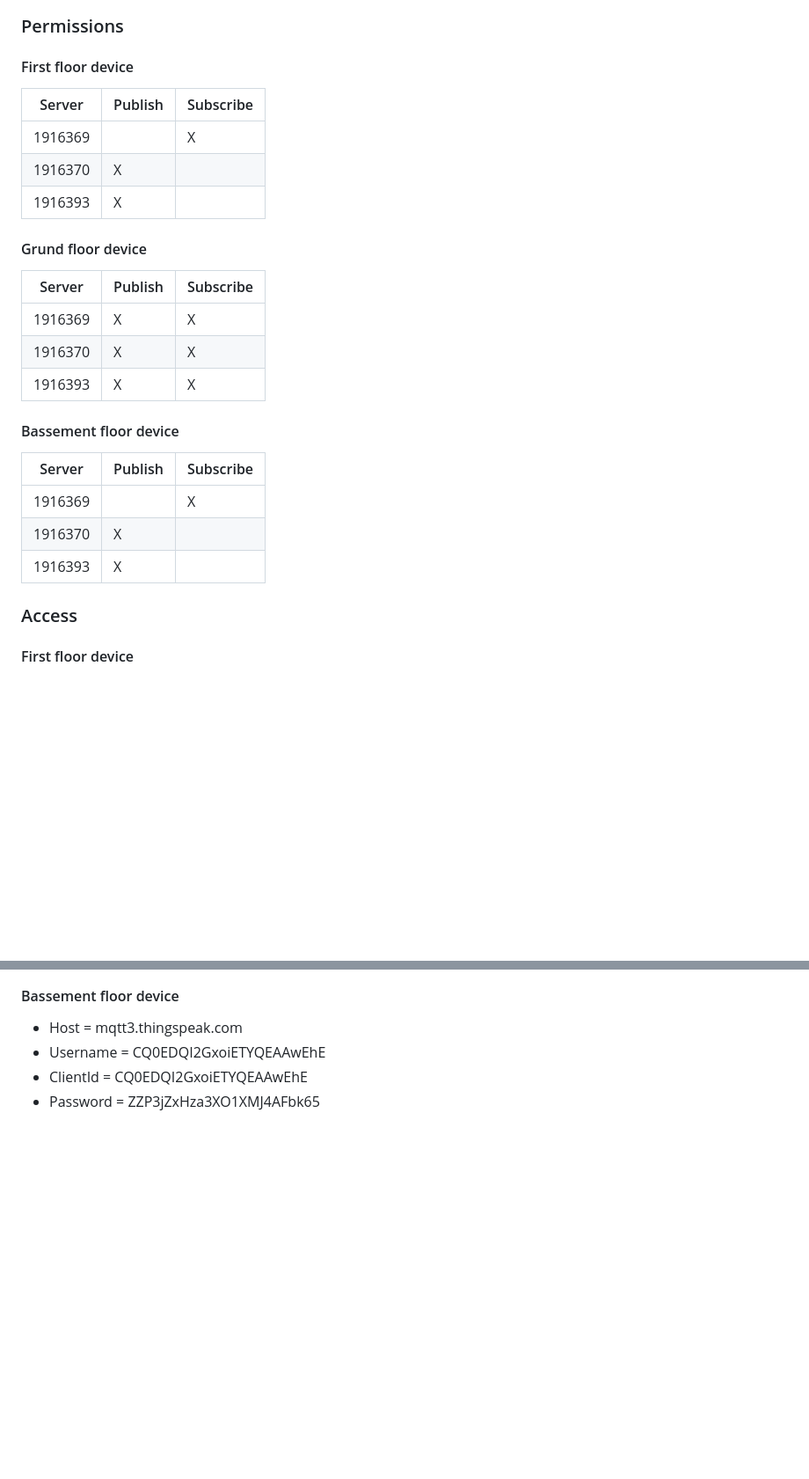
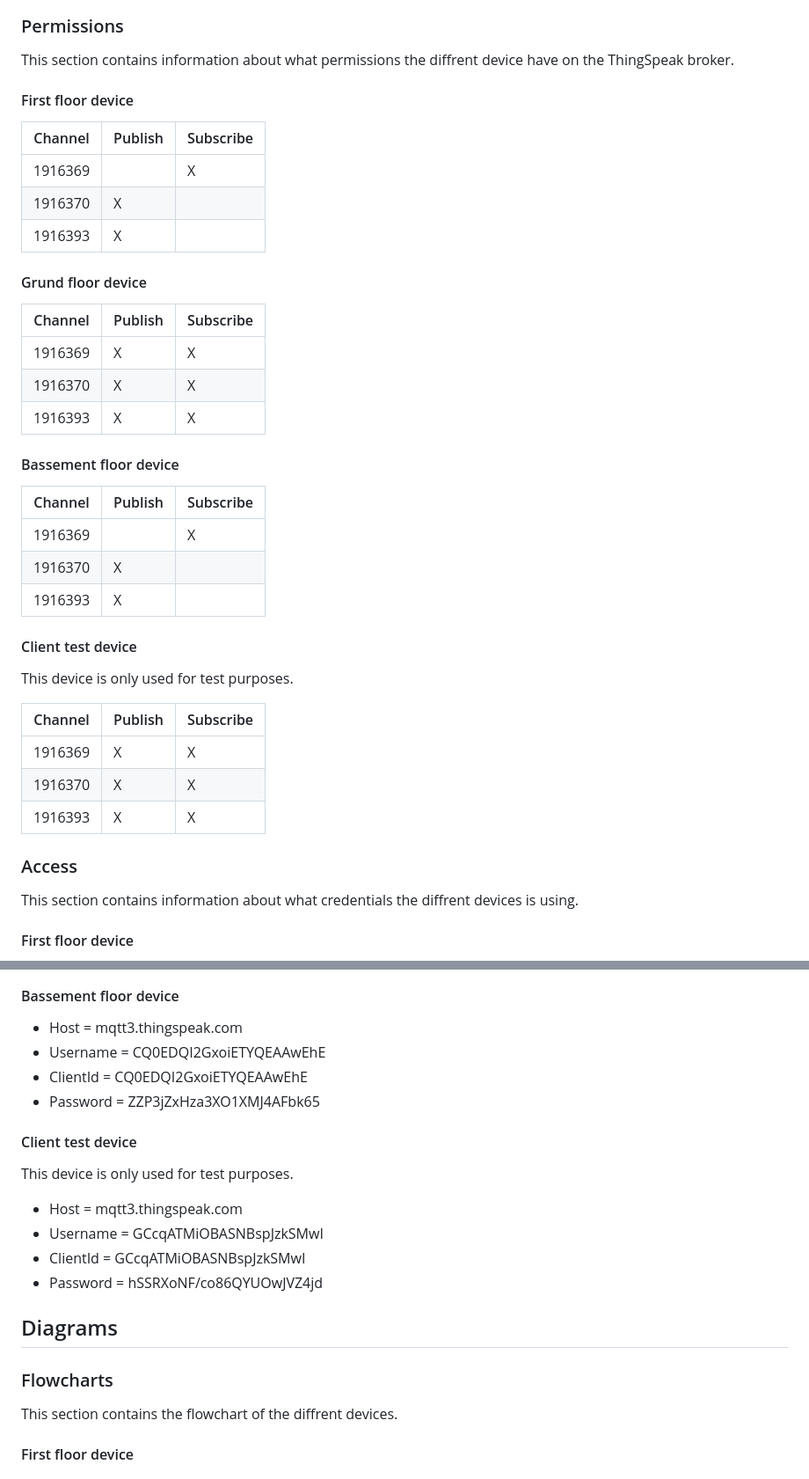
Before and after one commit to C4sper2012/IronGate, a Markdown page: readme.md, 2 parts joined by grey strips. Shown: that part at 88% size. GitHub-like rendering; blank space fills up the shorter version.

```diff
--- a/readme.md
+++ b/readme.md
@@ -58,28 +40,39 @@ The IronGate Project secures your house with state of the art security tools lik
 
 ### Permissions
+This section contains information about what permissions the diffrent device have on the ThingSpeak broker.
 
 #### First floor device
-| Server | Publish | Subscribe |
-|--------|---------|-----------|
+| Channel | Publish | Subscribe |
+|---------|---------|-----------|
 | 1916369 | | X |
 | 1916370 | X | |
 | 1916393 | X | |
 
 #### Grund floor device
-| Server | Publish | Subscribe |
-|--------|---------|-----------|
+| Channel | Publish | Subscribe |
+|---------|---------|-----------|
 | 1916369 | X | X |
 | 1916370 | X | X |
 | 1916393 | X | X |
 
 #### Bassement floor device
-| Server | Publish | Subscribe |
-|--------|---------|-----------|
+| Channel | Publish | Subscribe |
+|---------|---------|-----------|
 | 1916369 | | X |
 | 1916370 | X | |
 | 1916393 | X | |
 
+#### Client test device
+This device is only used for test purposes.
+
+| Channel | Publish | Subscribe |
+|---------|---------|-----------|
+| 1916369 | X | X |
+| 1916370 | X | X |
+| 1916393 | X | X |
+
 ### Access
+This section contains information about what credentials the diffrent devices is using.
 
 #### First floor device
 - Host = mqtt3.thingspeak.com
@@ -98,3 +91,18 @@ The IronGate Project secures your house with state of the art security tools lik
 - Username = CQ0EDQI2GxoiETYQEAAwEhE
 - ClientId = CQ0EDQI2GxoiETYQEAAwEhE
 - Password = ZZP3jZxHza3XO1XMJ4AFbk65
+
+#### Client test device
+This device is only used for test purposes.
+
+- Host = mqtt3.thingspeak.com
+- Username = GCcqATMiOBASNBspJzkSMwI
+- ClientId = GCcqATMiOBASNBspJzkSMwI
+- Password = hSSRXoNF/co86QYUOwJVZ4jd
+
+## Diagrams
+### Flowcharts
+This section contains the flowchart of the diffrent devices.
+
+#### First floor device
+
```
Also changed, not shown: other parts of readme.md (+47 -46 lines), Documentation/RFIDAccessFlowchart.png (renamed from Documentation/Flowchart.png), Documentation/WaterLevelSensorFlowchart.png (renamed from Documentation/Water level sensor flowchart.png), 1 other file.
